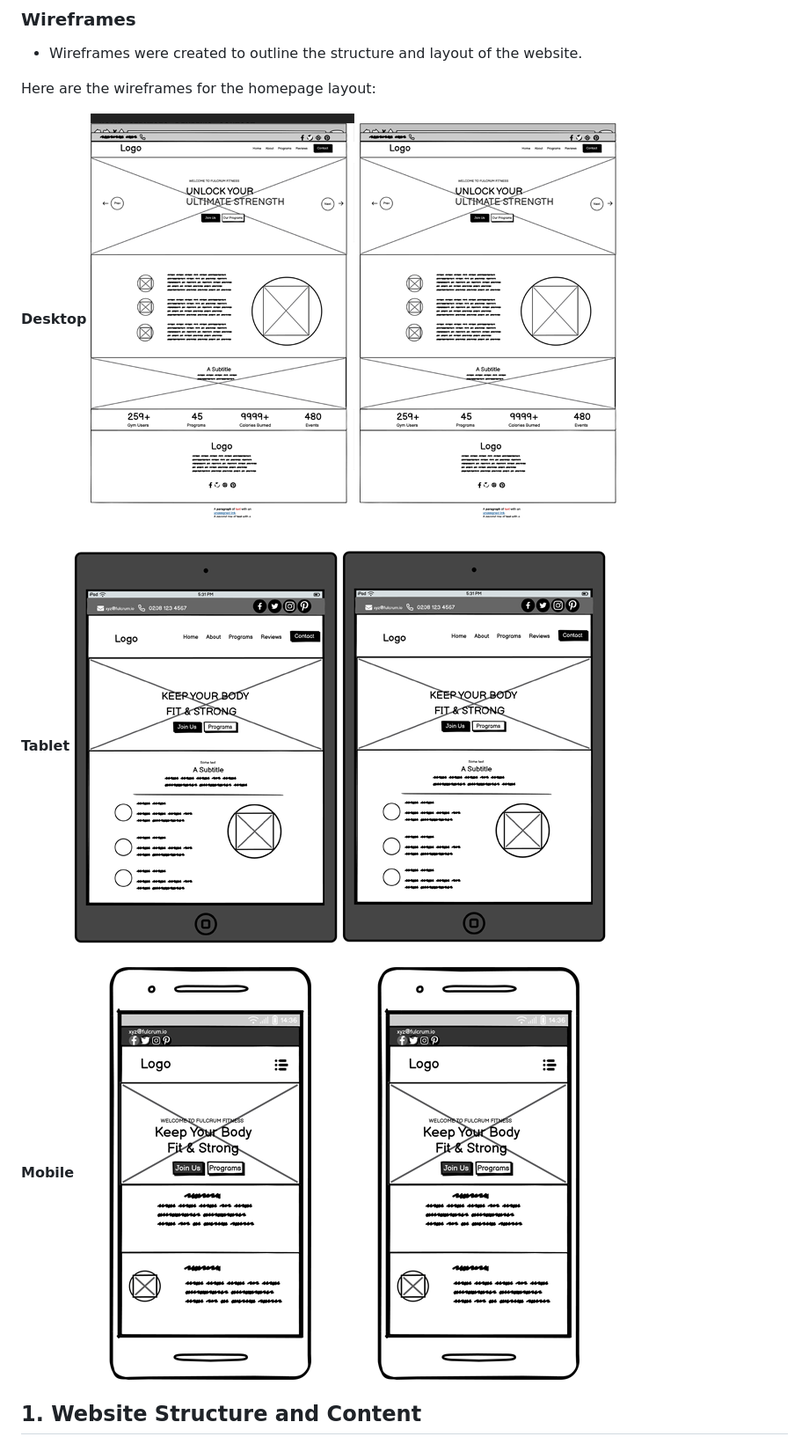
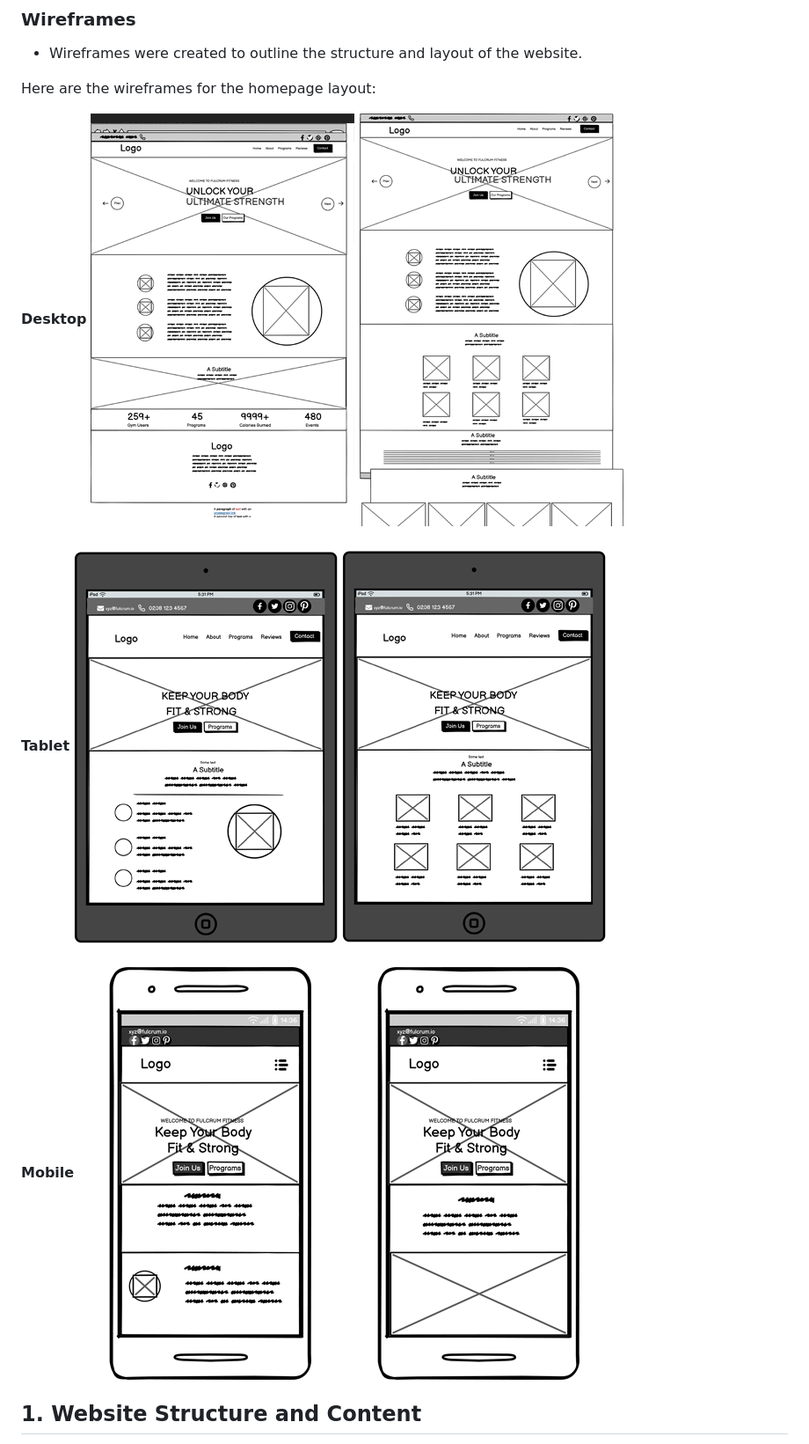
Before and after one commit to jboates01/fulcrum-active-fitness-gym, a Markdown page: README.md, the part around the change. Shown at 88% size. Drawn GitHub-style; pictures changed too: images/about_desktop_wireframe.png (deleted), images/about_mobile_wireframe.png (deleted), images/about_tablet_wireframe.png (deleted).

Commit message:
updated the wireframes

```diff
--- a/README.md
+++ b/README.md
@@ -142,15 +142,15 @@ Here are the wireframes for the homepage layout:
 
 **Desktop**
 ![Homepage Desktop Wireframe](images/home_desktop_wireframe.png)
-![About Desktop Wireframe](images/about_desktop_wireframe.png)<br>
+![About Desktop Wireframe](images/program_desktop_wireframe.png)<br>
 
 **Tablet**
 ![Homepage Tablet Wireframe](images/home_tablet_wireframe.png)
-![About Tablet Wireframe](images/about_tablet_wireframe.png)<br>
+![About Tablet Wireframe](images/program_tablet_wireframe.png)<br>
 
 **Mobile**
 ![Homepage Mobile Wireframe](images/home_mobile_wireframe.png)
-![About Mobile Wireframe](images/about_mobile_wireframe.png)<br>
+![About Mobile Wireframe](images/program_mobile_wireframe.png)<br>
 
 ## 1. Website Structure and Content
 - **Requirement:** The website must consist of at least three separate pages or page areas if using a single scrolling page.
```
